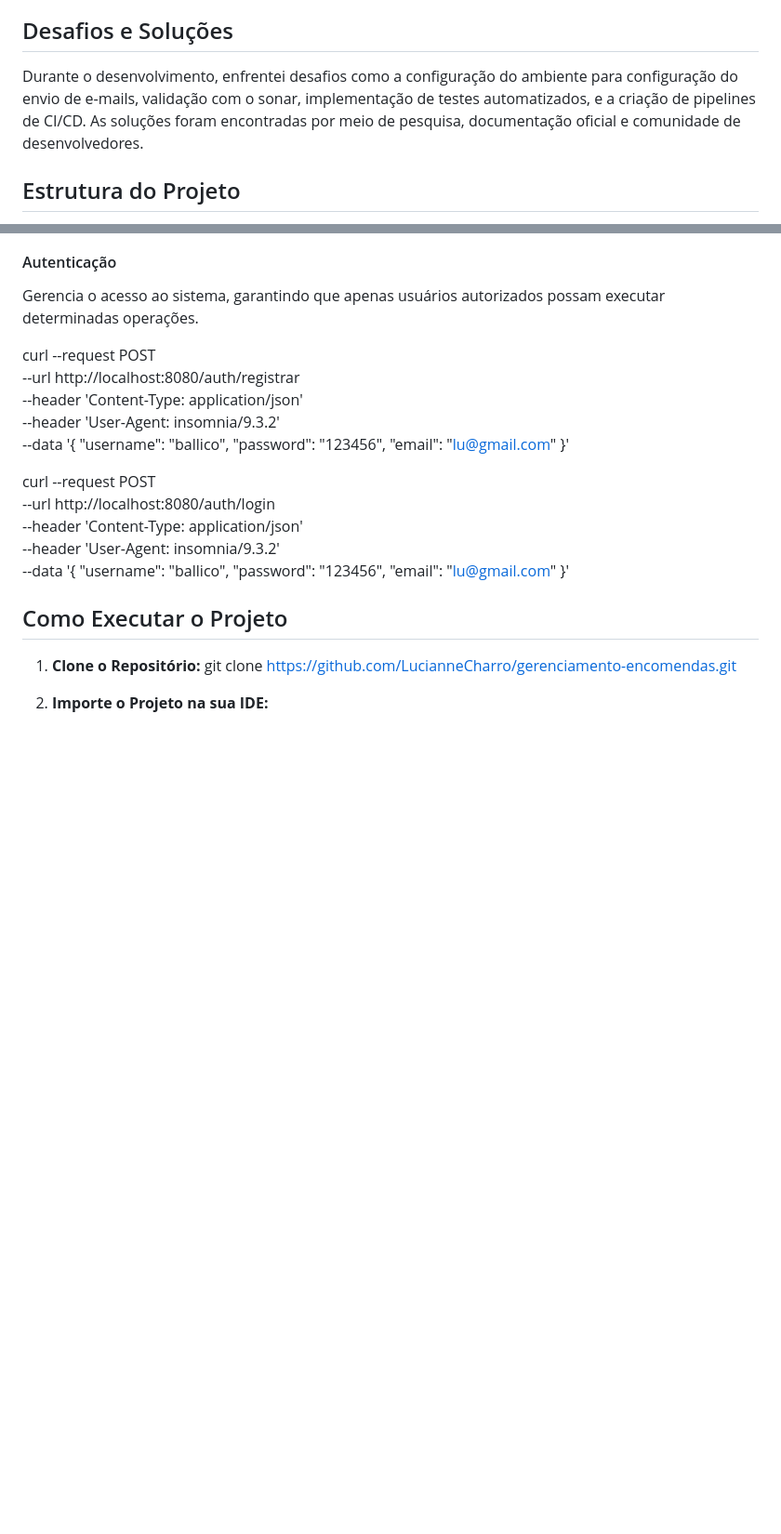
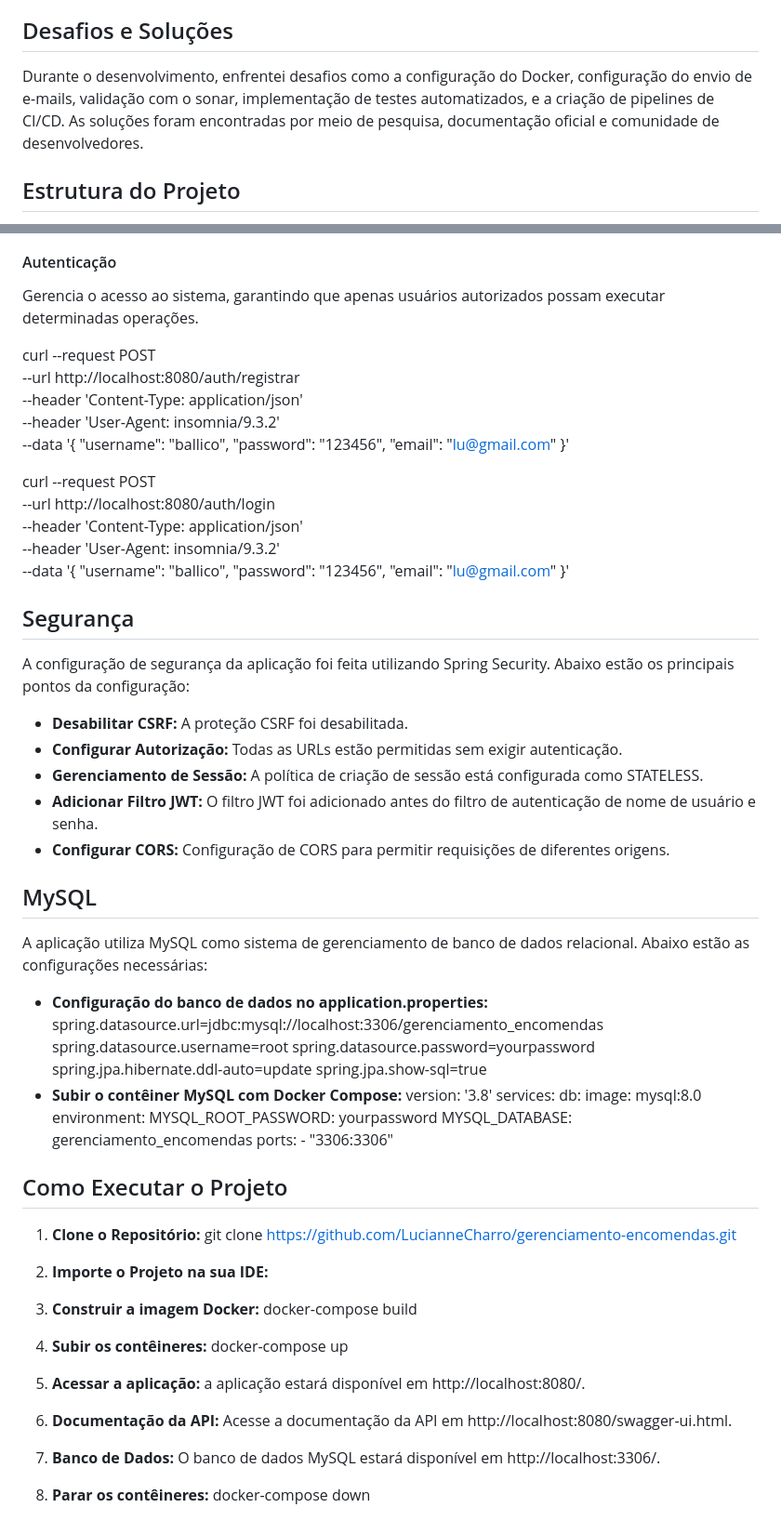
Before and after one commit to LucianneCharro/fase4, a Markdown page: README.md, 2 parts joined by grey strips. Shown: that part at 93% size. Rendered like a GitHub page; blank space fills up the shorter version.

Commit message:
projeto final

```diff
--- a/README.md
+++ b/README.md
@@ -21,7 +21,7 @@ O projeto Sistema de Gerenciamento de Encomendas é uma aplicação desenvolvida
 - **IDE**: IntelliJ IDEA 2024.1, recomendado para desenvolvimento.
 
 ## Desafios e Soluções
-Durante o desenvolvimento, enfrentei desafios como a configuração do ambiente para configuração do envio de e-mails, validação com o sonar, implementação de testes automatizados, e a criação de pipelines de CI/CD. As soluções foram encontradas por meio de pesquisa, documentação oficial e comunidade de desenvolvedores.
+Durante o desenvolvimento, enfrentei desafios como a configuração do Docker,  configuração do envio de e-mails, validação com o sonar, implementação de testes automatizados, e a criação de pipelines de CI/CD. As soluções foram encontradas por meio de pesquisa, documentação oficial e comunidade de desenvolvedores.
 
 ## Estrutura do Projeto
 O projeto é organizado em módulos como `Moradores`, `Encomendas`, `Notificações`, e `Autenticação`, cada um encapsulando uma parte específica da lógica de negócio e funcionalidades do sistema.
@@ -117,9 +117,43 @@ curl --request POST \
 "email": "lu@gmail.com"
 }'
 
+## Segurança
+
+A configuração de segurança da aplicação foi feita utilizando Spring Security. Abaixo estão os principais pontos da configuração:
+
+- **Desabilitar CSRF:** A proteção CSRF foi desabilitada.
+- **Configurar Autorização:** Todas as URLs estão permitidas sem exigir autenticação.
+- **Gerenciamento de Sessão:** A política de criação de sessão está configurada como STATELESS.
+- **Adicionar Filtro JWT:** O filtro JWT foi adicionado antes do filtro de autenticação de nome de usuário e senha.
+- **Configurar CORS:** Configuração de CORS para permitir requisições de diferentes origens.
+
+## MySQL
+
+A aplicação utiliza MySQL como sistema de gerenciamento de banco de dados relacional. Abaixo estão as configurações necessárias:
+- **Configuração do banco de dados no application.properties:**  spring.datasource.url=jdbc:mysql://localhost:3306/gerenciamento_encomendas spring.datasource.username=root spring.datasource.password=yourpassword spring.jpa.hibernate.ddl-auto=update spring.jpa.show-sql=true
+- **Subir o contêiner MySQL com Docker Compose:** version: '3.8' services: db: image: mysql:8.0 environment: MYSQL_ROOT_PASSWORD: yourpassword MYSQL_DATABASE: gerenciamento_encomendas ports: - "3306:3306"
+
 ## Como Executar o Projeto
 
 1. **Clone o Repositório:**
    git clone https://github.com/LucianneCharro/gerenciamento-encomendas.git
 
 2. **Importe o Projeto na sua IDE:**
+
+3. **Construir a imagem  Docker:**
+   docker-compose build
+
+4. **Subir os contêineres:**
+   docker-compose up
+
+5. **Acessar a aplicação:**
+   a aplicação estará disponível em http://localhost:8080/.
+
+6. **Documentação da API:**
+    Acesse a documentação da API em http://localhost:8080/swagger-ui.html.
+
+7. **Banco de Dados:**
+   O banco de dados MySQL estará disponível em http://localhost:3306/.
+
+8. **Parar os contêineres:**
+    docker-compose down
```
